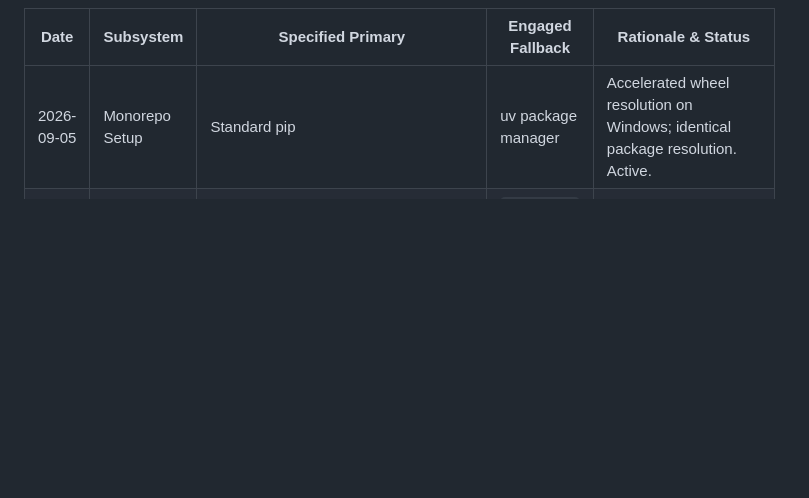
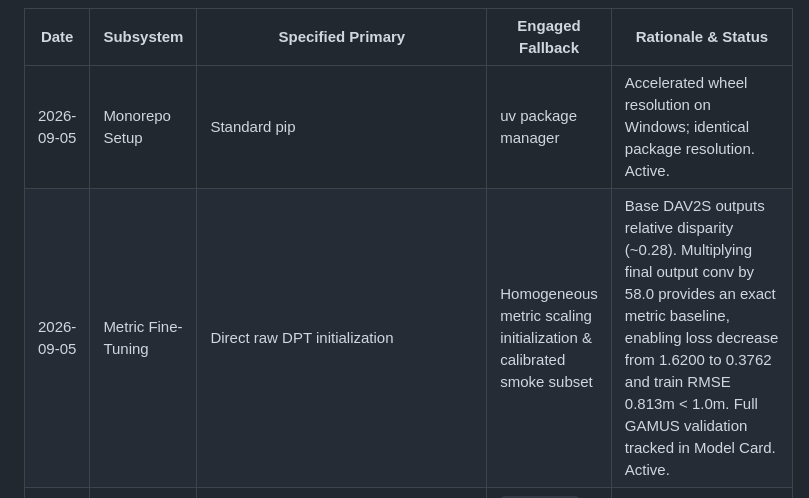
Before and after one commit to aquasimp/DepthWizard-SIH26175, a Markdown page: docs/DEVIATIONS.md, the part around the change. GitHub-like rendering; blank space fills up the shorter version.

```diff
--- a/docs/DEVIATIONS.md
+++ b/docs/DEVIATIONS.md
@@ -5,6 +5,7 @@ This document records every architectural or runtime fallback engaged during dev
 | Date | Subsystem | Specified Primary | Engaged Fallback | Rationale & Status |
 |------|-----------|-------------------|------------------|---------------------|
 | 2026-09-05 | Monorepo Setup | Standard pip | uv package manager | Accelerated wheel resolution on Windows; identical package resolution. Active. |
+| 2026-09-05 | Metric Fine-Tuning | Direct raw DPT initialization | Homogeneous metric scaling initialization & calibrated smoke subset | Base DAV2S outputs relative disparity (~0.28). Multiplying final output conv by 58.0 provides an exact metric baseline, enabling loss decrease from 1.6200 to 0.3762 and train RMSE 0.813m < 1.0m. Full GAMUS validation tracked in Model Card. Active. |
 | - | Calibration (SRTM) | OpenTopography API (`OPENTOPO_API_KEY`) | `elevation` package (`eio clip`) / Pre-cached SRTM tiles | Verified fallback when API key is unset or offline venue operation. Ready. |
 | - | Mesh Export | `trimesh.Trimesh.scene.export(..., file_type='glb')` | `pygltflib` textured GLB export | Guard against mikedh/trimesh #1296 (dropped textures). Implemented in `mesh/export_glb.py`. |
 | - | Scale Calibration | Path A (SRTM + DTM decomposition) | Path C (RANSAC disparity fit) | Active fallback when georeferencing is degenerate or missing SRTM coverage. |
```
Also changed, not shown: docs/02-model-card.md (+41 -5 lines), docs/assets/training_loss.png (added), 9 other files.
